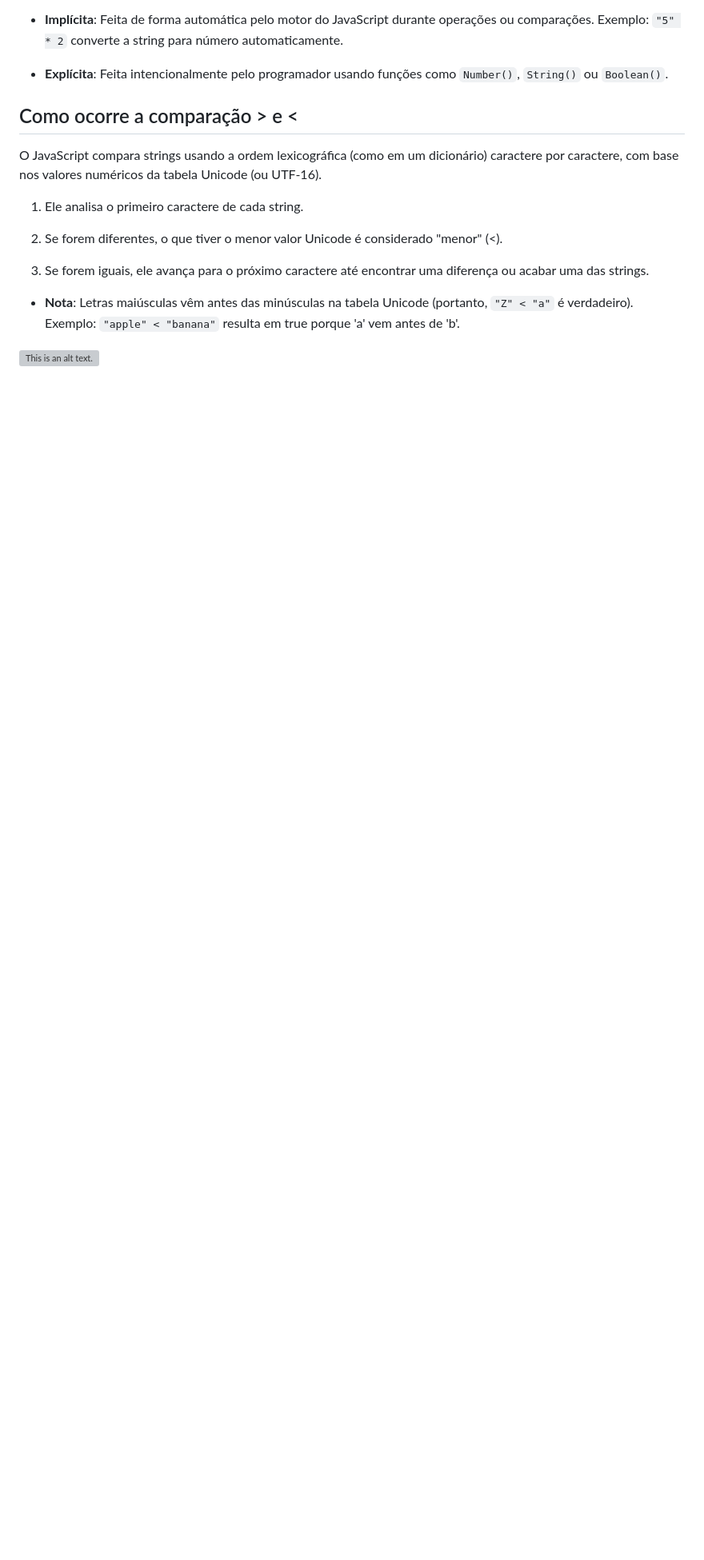
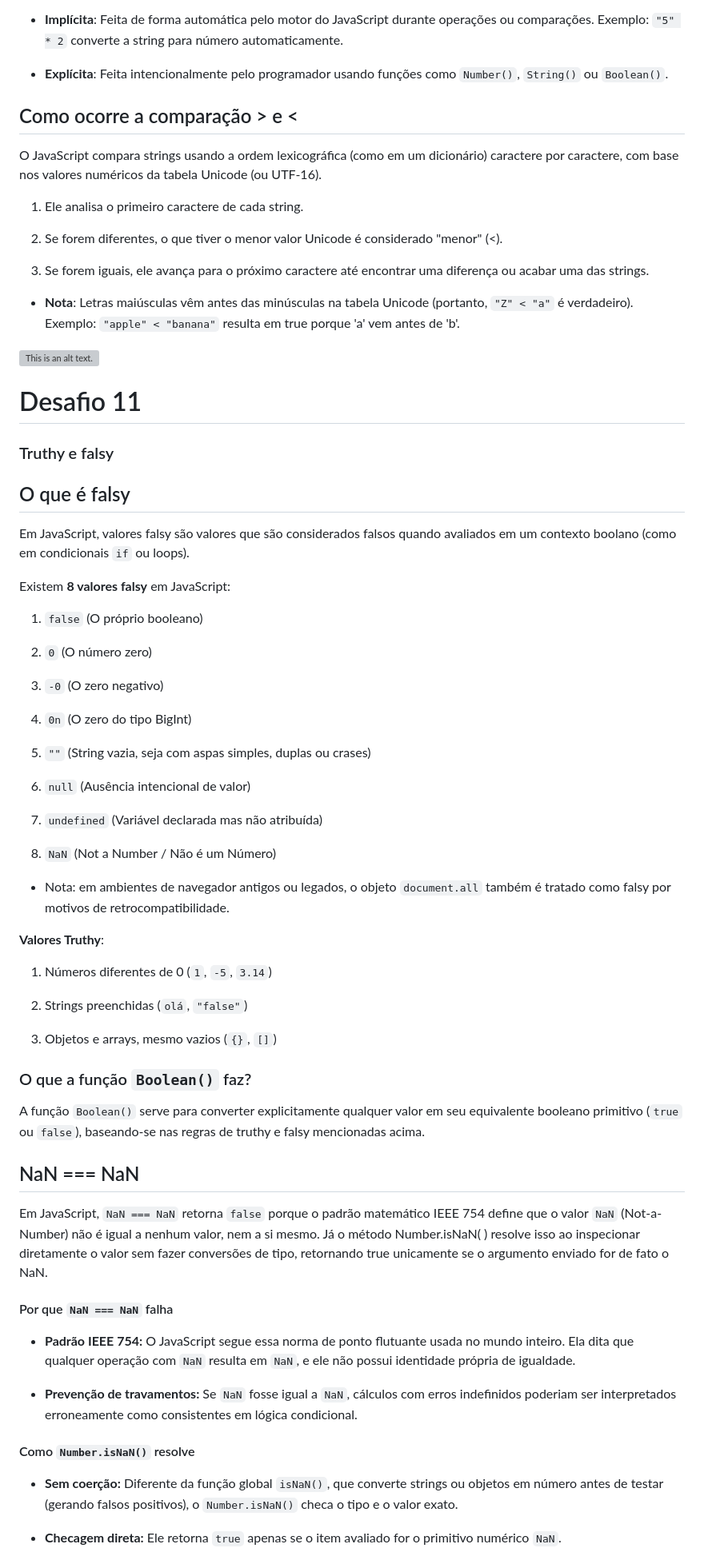
Before and after one commit to joaopeixooto/atividade-lopal, a Markdown page: README.md, the part around one of its changes. Shown at 80% size. GitHub-like rendering; blank space fills up the shorter version; grey boxes are pictures that could not be loaded.

Commit message:
add: Challenge #11

```diff
--- a/README.md
+++ b/README.md
@@ -169,3 +169,60 @@ O JavaScript compara strings usando a ordem lexicográfica (como em um dicionár
 * **Nota**: Letras maiúsculas vêm antes das minúsculas na tabela Unicode (portanto, `"Z" < "a"` é verdadeiro). Exemplo:  `"apple" < "banana"` resulta em true porque 'a' vem antes de 'b'.
 
 ![This is an alt text.](https://i.postimg.cc/KjNyqCHJ/Captura-de-tela-2026-09-18-165242.png)
+
+# Desafio 11
+
+### Truthy e falsy
+
+## O que é falsy
+
+Em JavaScript, valores falsy são valores que são considerados falsos quando avaliados em um contexto boolano (como em condicionais `if` ou loops).
+
+Existem **8 valores falsy** em JavaScript:
+
+1. `false` (O próprio booleano)
+
+2. `0` (O número zero)
+
+3. `-0` (O zero negativo)
+
+4. `0n` (O zero do tipo BigInt)
+
+5. `""` (String vazia, seja com aspas simples, duplas ou crases)
+
+6. `null` (Ausência intencional de valor)
+
+7. `undefined` (Variável declarada mas não atribuída)
+
+8. `NaN` (Not a Number / Não é um Número)
+
+* Nota: em ambientes de navegador antigos ou legados, o objeto `document.all` também é tratado como falsy por motivos de retrocompatibilidade.
+
+**Valores Truthy**:
+
+1. Números diferentes de 0 (`1`, `-5`, `3.14`)
+
+2. Strings preenchidas (`olá`, `"false"`)
+
+3. Objetos e arrays, mesmo vazios (`{}`, `[]`)
+
+### O que a função `Boolean()` faz?
+
+A função `Boolean()` serve para converter explicitamente qualquer valor em seu equivalente booleano primitivo (`true` ou `false`), baseando-se nas regras de truthy e falsy mencionadas acima.
+
+## NaN === NaN
+
+Em JavaScript, `NaN === NaN` retorna `false` porque o padrão matemático IEEE 754 define que o valor `NaN` (Not-a-Number) não é igual a nenhum valor, nem a si mesmo. Já o método Number.isNaN( ) resolve isso ao inspecionar diretamente o valor sem fazer conversões de tipo, retornando true unicamente se o argumento enviado for de fato o NaN.
+
+#### Por que `NaN === NaN` falha
+
+* **Padrão IEEE 754:** O JavaScript segue essa norma de ponto flutuante usada no mundo inteiro. Ela dita que qualquer operação com `NaN` resulta em `NaN`, e ele não possui identidade própria de igualdade.
+
+* **Prevenção de travamentos:** Se `NaN` fosse igual a `NaN`, cálculos com erros indefinidos poderiam ser interpretados erroneamente como consistentes em lógica condicional.
+
+#### Como `Number.isNaN()` resolve
+
+* **Sem coerção:** Diferente da função global `isNaN()`, que converte strings ou objetos em número antes de testar (gerando falsos positivos), o `Number.isNaN()` checa o tipo e o valor exato.
+
+* **Checagem direta:** Ele retorna `true` apenas se o item avaliado for o primitivo numérico `NaN`.
+
```
Also changed, not shown: other parts of README.md (+1 -0 lines).
